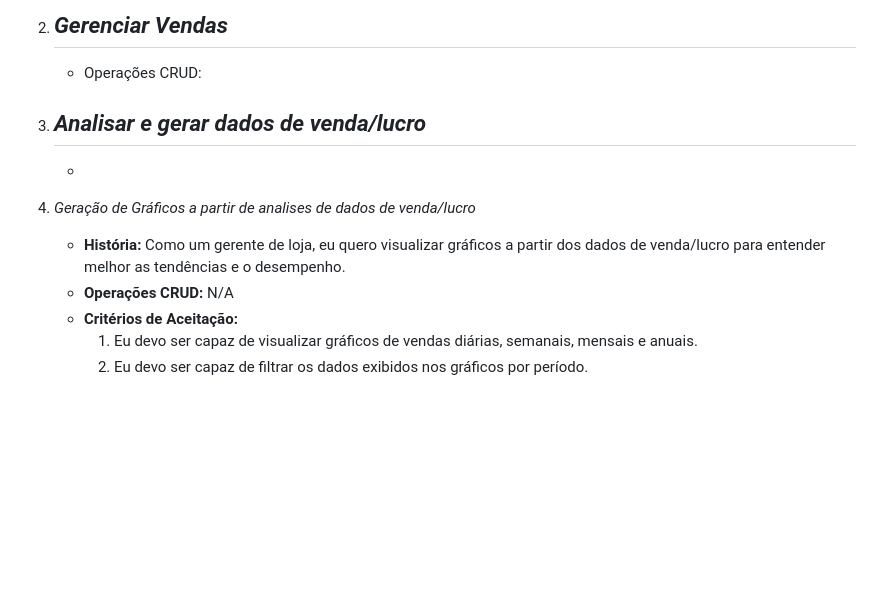
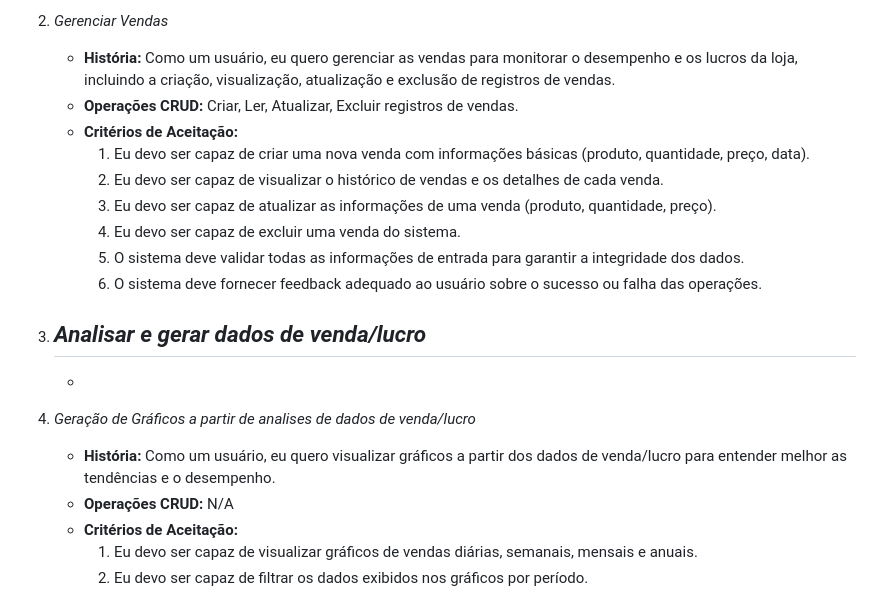
Before and after one commit to GabrielFrazz/Trabalho-Engenharia-de-Software, a Markdown page: README.md, the part around one of its changes. Rendered like a GitHub page; blank space fills up the shorter version.

```diff
--- a/README.md
+++ b/README.md
@@ -20,15 +20,22 @@ Este projeto tem como objetivo desenvolver um software de gerenciamento geral e
      6. O sistema deve fornecer feedback adequado ao usuário sobre o sucesso ou falha das operações.
 
 2. *Gerenciar Vendas*
-   -
-   - Operações CRUD:
+   - **História:** Como um usuário, eu quero gerenciar as vendas para monitorar o desempenho e os lucros da loja, incluindo a criação, visualização, atualização e exclusão de registros de vendas.
+   - **Operações CRUD:** Criar, Ler, Atualizar, Excluir registros de vendas.
+   - **Critérios de Aceitação:**
+     1. Eu devo ser capaz de criar uma nova venda com informações básicas (produto, quantidade, preço, data).
+     2. Eu devo ser capaz de visualizar o histórico de vendas e os detalhes de cada venda.
+     3. Eu devo ser capaz de atualizar as informações de uma venda (produto, quantidade, preço).
+     4. Eu devo ser capaz de excluir uma venda do sistema.
+     5. O sistema deve validar todas as informações de entrada para garantir a integridade dos dados.
+     6. O sistema deve fornecer feedback adequado ao usuário sobre o sucesso ou falha das operações.
 
 3. *Analisar e gerar dados de venda/lucro*
    -
    -
 
 4. *Geração de Gráficos a partir de analises de dados de venda/lucro*
-   - **História:** Como um gerente de loja, eu quero visualizar gráficos a partir dos dados de venda/lucro para entender melhor as tendências e o desempenho.
+   - **História:** Como um usuário, eu quero visualizar gráficos a partir dos dados de venda/lucro para entender melhor as tendências e o desempenho.
    - **Operações CRUD:** N/A
    - **Critérios de Aceitação:**
      1. Eu devo ser capaz de visualizar gráficos de vendas diárias, semanais, mensais e anuais.
```
Also changed, not shown: other parts of README.md (+45 -11 lines).
